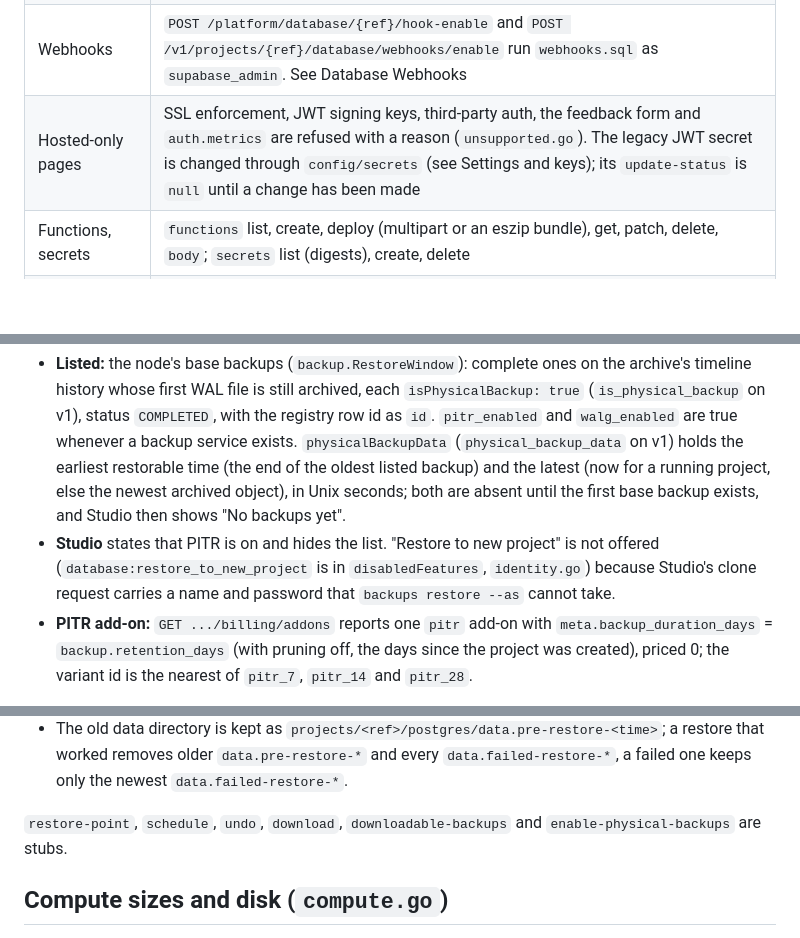
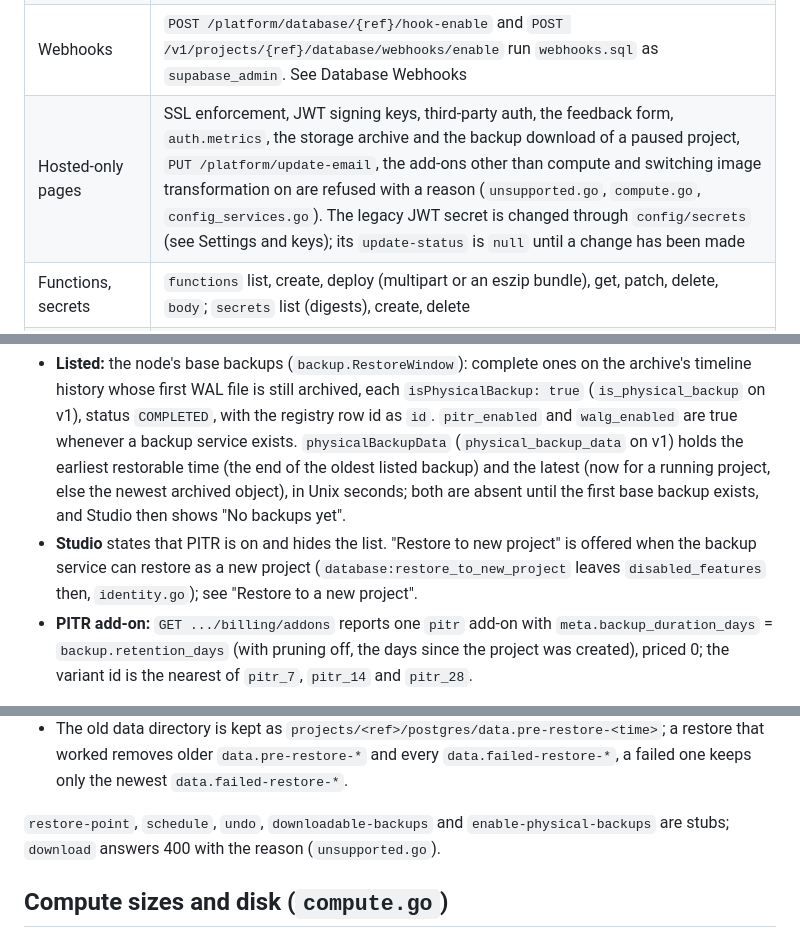
Before and after one commit to supavise/supavise, a Markdown page: internal/api/README.md, 3 parts joined by grey strips. Drawn GitHub-style; blank space fills up the shorter version.

Commit message:
internal/api/README: the dashboard dead ends closed in this release (flag document, Data API pages, Auth calls, audit log, restore to a new project) and [api] audit_retention_days

```diff
--- a/internal/api/README.md
+++ b/internal/api/README.md
@@ -37,7 +37,7 @@ Tests validate every stub and handler response against the spec's schema, becaus
 | Advisors | `GET /platform/projects/{ref}/run-lints` (Studio), `GET /v1/projects/{ref}/advisors/security` and `performance` (CLI, MCP), `POST /v2/projects/{ref}/advisors/run`, and the Advisor Rules page's `notifications/advisor/exceptions` (`advisors.go`, `advisors_exceptions.go`; the engine and what it checks are in `internal/advisors/README.md`). The SQL lints run as `supabase_admin` through pg-meta, with `pgrst.db_schemas` set from the project's PostgREST `db_schema`, a 30-second statement timeout and a 10-second cache that a migration or a schema-changing statement clears. The lints of the Auth settings come with them. Everyone who sees the project reads them; Owners and Administrators change the rules |
 | Analytics | The log queries (`analytics/endpoints/logs.all`, `logs.all.otel`, `logs`, `functions.*`, `service-health`, `project.metrics`) answer an empty `result` and an `error` string that names `supavise logs <ref>`; v1 `logs.all` answers 410; `usage.api-counts` and `usage.api-requests-count` answer the proxy's request counts (`Deps.Requests`, `internal/reqstats`). See Logs and request charts |
 | Webhooks | `POST /platform/database/{ref}/hook-enable` and `POST /v1/projects/{ref}/database/webhooks/enable` run `webhooks.sql` as `supabase_admin`. See Database Webhooks |
-| Hosted-only pages | SSL enforcement, JWT signing keys, third-party auth, the feedback form and `auth.metrics` are refused with a reason (`unsupported.go`). The legacy JWT secret is changed through `config/secrets` (see Settings and keys); its `update-status` is `null` until a change has been made |
+| Hosted-only pages | SSL enforcement, JWT signing keys, third-party auth, the feedback form, `auth.metrics`, the storage archive and the backup download of a paused project, `PUT /platform/update-email`, the add-ons other than compute and switching image transformation on are refused with a reason (`unsupported.go`, `compute.go`, `config_services.go`). The legacy JWT secret is changed through `config/secrets` (see Settings and keys); its `update-status` is `null` until a change has been made |
 | Functions, secrets | `functions` list, create, deploy (multipart or an eszip bundle), get, patch, delete, `body`; `secrets` list (digests), create, delete |
 | Identity, organizations | `/v1/profile`, `/platform/profile`, `profile/permissions`, `profile/access-tokens`, `/platform/cli/login`; `/v1/organizations`, `/platform/organizations` (`entitlements` grants every feature of the spec's key enum; `billing/subscription` is a plan stub), members, invitations, roles, MFA enforcement, SSO |
 | OAuth sign-in | `/.well-known/oauth-protected-resource/mcp` and `/.well-known/oauth-authorization-server` (not in the specs); `POST /platform/oauth/apps/register`; `GET /v1/oauth/authorize`, `POST /v1/oauth/token`, `POST /v1/oauth/revoke`; `GET /platform/oauth/authorizations/{id}` and `POST`, `DELETE /platform/organizations/{slug}/oauth/authorizations/{id}`; the organization's OAuth apps and client secrets (8 operations). `GET /v1/oauth/authorize/project-claim` stays a stub. See OAuth sign-in for MCP clients |
@@ -135,7 +151,7 @@ Saving a setting (`config_*.go`) validates it (`internal/projectconfig` describe
 `Deps.Backups` (a `*backup.Service`, `internal/backup/README.md`; `internal/app` passes it when the backup backend is configured) feeds Studio's Database > Backups pages and the routes `GET /platform/database/{ref}/backups`, `GET /v1/projects/{ref}/database/backups` and the restores below. Restores run through the lifecycle Engine (`lifecycle.DatabaseRestorer`, found on the `Manager`). Without a backup service the list is empty, `pitr_enabled` is false and a restore answers 503.
 
 - **Listed:** the node's base backups (`backup.RestoreWindow`): complete ones on the archive's timeline history whose first WAL file is still archived, each `isPhysicalBackup: true` (`is_physical_backup` on v1), status `COMPLETED`, with the registry row id as `id`. `pitr_enabled` and `walg_enabled` are true whenever a backup service exists. `physicalBackupData` (`physical_backup_data` on v1) holds the earliest restorable time (the end of the oldest listed backup) and the latest (now for a running project, else the newest archived object), in Unix seconds; both are absent until the first base backup exists, and Studio then shows "No backups yet".
-- **Studio** states that PITR is on and hides the list. "Restore to new project" is not offered (`database:restore_to_new_project` is in `disabledFeatures`, `identity.go`) because Studio's clone request carries a name and password that `backups restore --as` cannot take.
+- **Studio** states that PITR is on and hides the list. "Restore to new project" is offered when the backup service can restore as a new project (`database:restore_to_new_project` leaves `disabled_features` then, `identity.go`); see "Restore to a new project".
 - **PITR add-on:** `GET .../billing/addons` reports one `pitr` add-on with `meta.backup_duration_days` = `backup.retention_days` (with pruning off, the days since the project was created), priced 0; the variant id is the nearest of `pitr_7`, `pitr_14` and `pitr_28`.
 
 **Restoring.** `POST /platform/database/{ref}/backups/pitr` and `POST /v1/projects/{ref}/database/backups/restore-pitr` take `recovery_time_target_unix`; `.../backups/restore` and `.../restore-physical` (platform and v1) take a listed backup's `id` (`restore-physical` also takes `recovery_time_target`, RFC 3339 or Unix seconds, to replay from that backup).
@@ -154,7 +170,7 @@ Saving a setting (`config_*.go`) validates it (`internal/projectconfig` describe
 - A daemon that stops during a restore leaves the project `RESTORING`; `internal/backup/README.md`, "From the dashboard and the Management API", says how an operator settles it.
 - The old data directory is kept as `projects/<ref>/postgres/data.pre-restore-<time>`; a restore that worked removes older `data.pre-restore-*` and every `data.failed-restore-*`, a failed one keeps only the newest `data.failed-restore-*`.
 
-`restore-point`, `schedule`, `undo`, `download`, `downloadable-backups` and `enable-physical-backups` are stubs.
+`restore-point`, `schedule`, `undo`, `downloadable-backups` and `enable-physical-backups` are stubs; `download` answers 400 with the reason (`unsupported.go`).
 
 ## Compute sizes and disk (`compute.go`)
 
```
Also changed, not shown: other parts of internal/api/README.md (+17 -0 lines).
